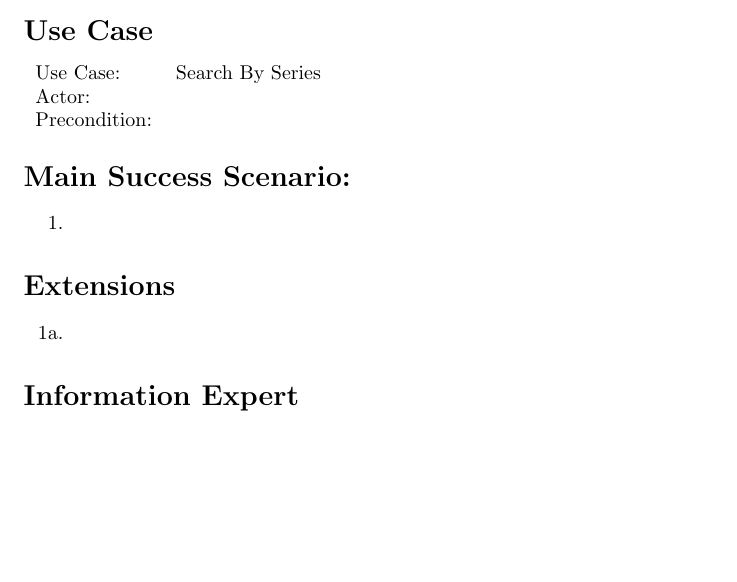
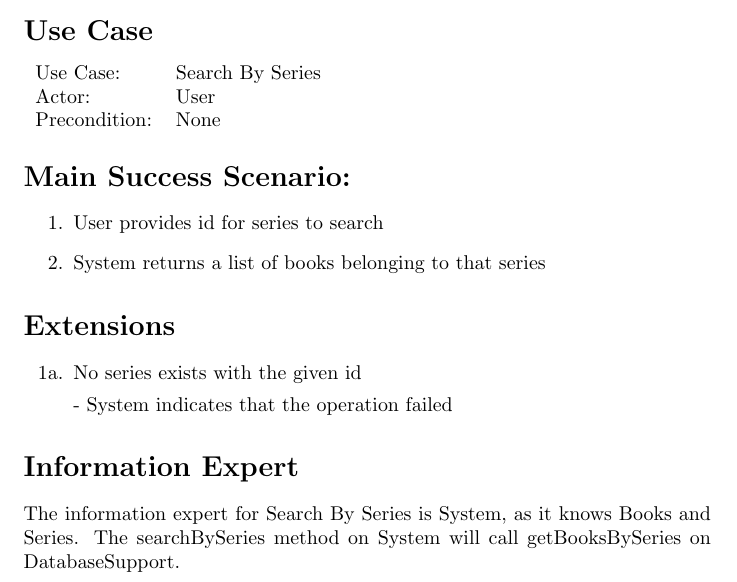
Before and after one commit to adamhammes/cs362, a LaTeX document (docs/use-cases-elaboration/iteration-2/search-by-series.tex): part of the page, cut so that both start at the same text, the shorter picture padded with empty space. Compiled offline with pdfLaTeX.

```diff
--- a/docs/use-cases-elaboration/iteration-2/search-by-series.tex
+++ b/docs/use-cases-elaboration/iteration-2/search-by-series.tex
@@ -12,27 +12,33 @@
 \section*{Use Case}
 \begin{tabular}{l l}
 Use Case:     & Search By Series\\
-Actor:        & \\
-Precondition: & \\
+Actor:        & User \\
+Precondition: & None \\
 \end{tabular}
 
 
 \section*{Main Success Scenario:}
 
 \begin{enumerate}
-    \item
+   \item User provides id for series to search
+   \item System returns a list of books belonging to that series
 
 \end{enumerate}
 
 \section*{Extensions}
 
 \begin{itemize}
-    \item [1a.]
+    \item [1a.] No series exists with the given id
+
+    - System indicates that the operation failed
 
 \end{itemize}
 
 
 \section*{Information Expert}
 
+The information expert for Search By Series is System, as it knows Books and
+Series.
+The searchBySeries method on System will call getBooksBySeries on DatabaseSupport.
 
 \end{document}
```
